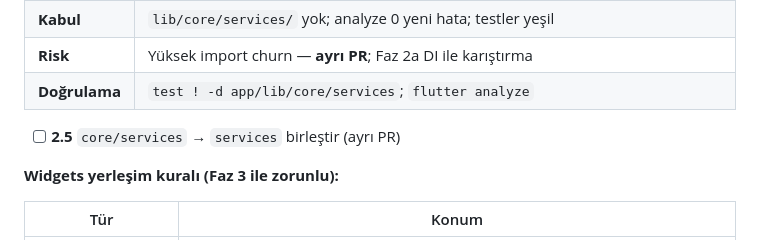
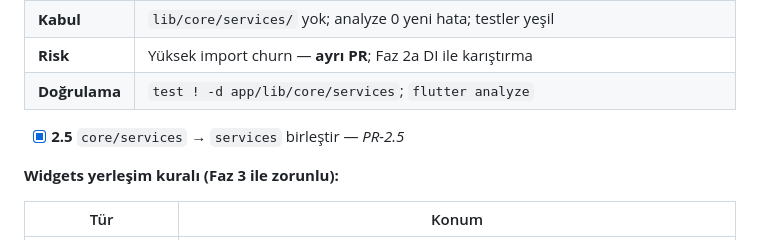
Before and after one commit to isikmehmetali6/lessontracker, a Markdown page: docs/REFACTORING_PLAN.md, the part around the change. GitHub-like rendering.

Commit message:
docs(refactor): mark 2.5 complete (services merge)

```diff
--- a/docs/REFACTORING_PLAN.md
+++ b/docs/REFACTORING_PLAN.md
@@ -694,7 +694,7 @@ Mevcut `course_provider.dart` (~982) kümeleri:
 | **Risk** | Yüksek import churn — **ayrı PR**; Faz 2a DI ile karıştırma |
 | **Doğrulama** | `test ! -d app/lib/core/services`; `flutter analyze` |
 
-- [ ] **2.5** `core/services` → `services` birleştir (ayrı PR)
+- [x] **2.5** `core/services` → `services` birleştir — *PR-2.5*
 
 **Widgets yerleşim kuralı (Faz 3 ile zorunlu):**
 
```
